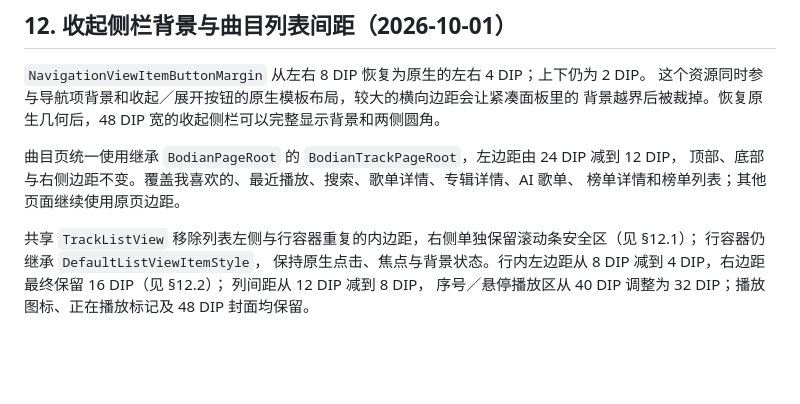
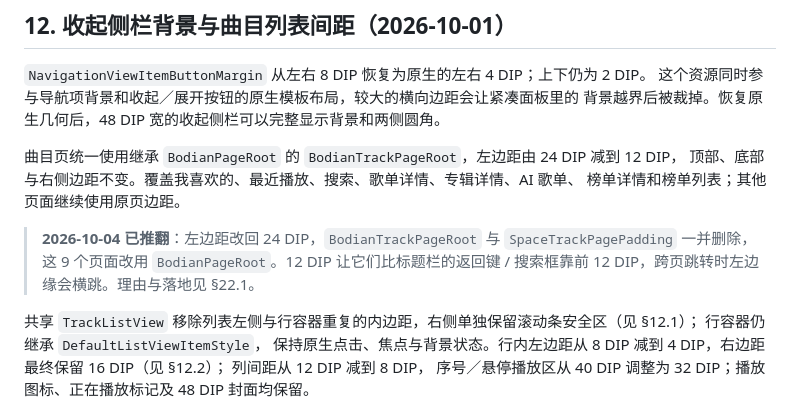
Before and after one commit to ldm0715/bowen_music, a Markdown page: docs/ui-refresh.md, the part around one of its changes. Rendered like a GitHub page; blank space fills up the shorter version.

```diff
--- a/docs/ui-refresh.md
+++ b/docs/ui-refresh.md
@@ -605,6 +605,10 @@ Win2D 走 WIC 在干净的 Win10 上会**静默失败**（开发机装过扩展
 曲目页统一使用继承 `BodianPageRoot` 的 `BodianTrackPageRoot`，左边距由 24 DIP 减到 12 DIP，
 顶部、底部与右侧边距不变。覆盖我喜欢的、最近播放、搜索、歌单详情、专辑详情、AI 歌单、
 榜单详情和榜单列表；其他页面继续使用原页边距。
+
+> **2026-10-04 已推翻**：左边距改回 24 DIP，`BodianTrackPageRoot` 与 `SpaceTrackPagePadding`
+> 一并删除，这 9 个页面改用 `BodianPageRoot`。12 DIP 让它们比标题栏的返回键 / 搜索框靠前
+> 12 DIP，跨页跳转时左边缘会横跳。理由与落地见 §22.1。
 
 共享 `TrackListView` 移除列表左侧与行容器重复的内边距，右侧单独保留滚动条安全区（见 §12.1）；
 行容器仍继承 `DefaultListViewItemStyle`，
```
Also changed, not shown: other parts of docs/ui-refresh.md (+81 -0 lines), docs/discover-card-strip.md (+1 -1 lines).
